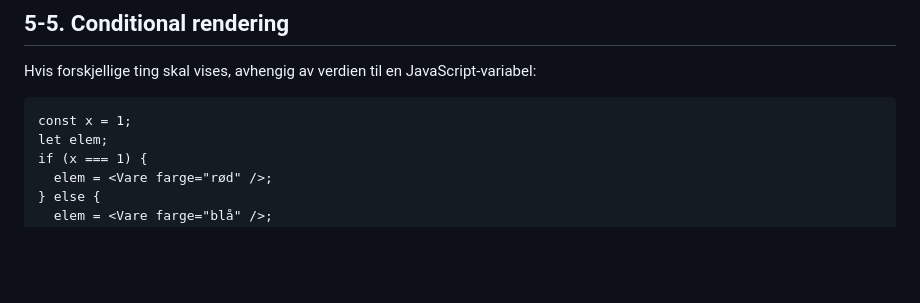
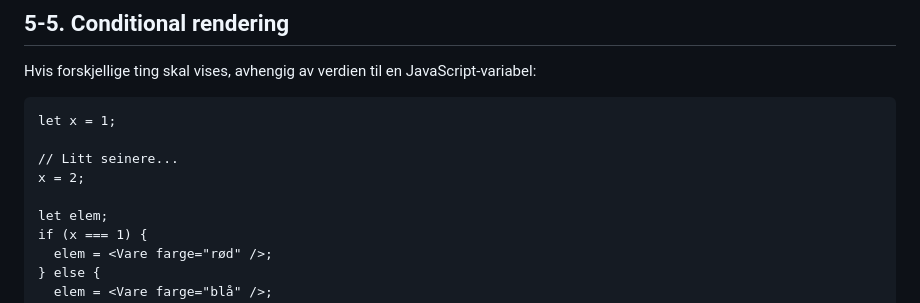
Before and after one commit to bkristoff/app2000, a Markdown page: leksjon05/README.md, the part around the change. Rendered like a GitHub page; blank space fills up the shorter version.

Commit message:
Rettet README

````diff
--- a/leksjon05/README.md
+++ b/leksjon05/README.md
@@ -226,7 +226,11 @@ function Vare(props: {farge: string}) {
 Hvis forskjellige ting skal vises, avhengig av verdien til en JavaScript-variabel:
 
 ```
-const x = 1;
+let x = 1;
+
+// Litt seinere...
+x = 2;
+
 let elem;
 if (x === 1) {
   elem = <Vare farge="rød" />;
````
